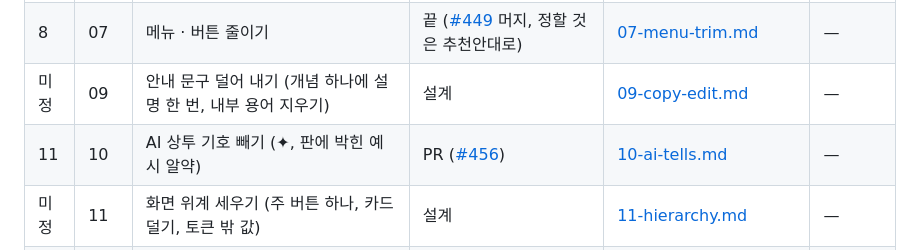
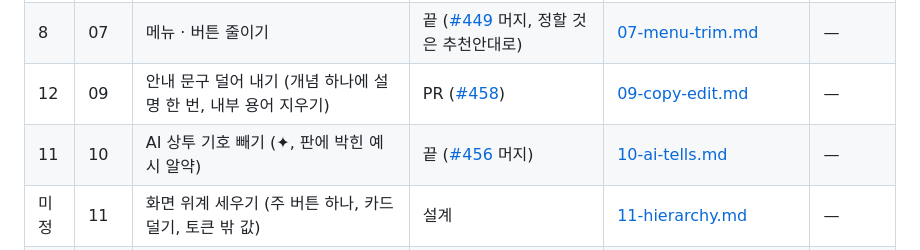
Before and after one commit to c10dev/canon, a Markdown page: docs/ux/plan.md, the part around the change. GitHub-like rendering.

Commit message:
Mark UX 09 as in review and UX 10 as merged in the plan

```diff
--- a/docs/ux/plan.md
+++ b/docs/ux/plan.md
@@ -27,8 +27,8 @@
 | 6 | 05 | AI 답 흘려 보이기 (본문 쓰기 먼저) | 끝 ([#445](https://github.com/c10dev/canon/pull/445) 머지) | [05-streaming.md](specs/05-streaming.md) | — |
 | 7 | 06 | 집필 화면에서 상태 변경안 훑고 고르기 | 끝 ([#448](https://github.com/c10dev/canon/pull/448) 머지) | [06-inline-review.md](specs/06-inline-review.md) | — |
 | 8 | 07 | 메뉴 · 버튼 줄이기 | 끝 ([#449](https://github.com/c10dev/canon/pull/449) 머지, 정할 것은 추천안대로) | [07-menu-trim.md](specs/07-menu-trim.md) | — |
-| 미정 | 09 | 안내 문구 덜어 내기 (개념 하나에 설명 한 번, 내부 용어 지우기) | 설계 | [09-copy-edit.md](specs/09-copy-edit.md) | — |
-| 11 | 10 | AI 상투 기호 빼기 (✦, 판에 박힌 예시 알약) | PR ([#456](https://github.com/c10dev/canon/pull/456)) | [10-ai-tells.md](specs/10-ai-tells.md) | — |
+| 12 | 09 | 안내 문구 덜어 내기 (개념 하나에 설명 한 번, 내부 용어 지우기) | PR ([#458](https://github.com/c10dev/canon/pull/458)) | [09-copy-edit.md](specs/09-copy-edit.md) | — |
+| 11 | 10 | AI 상투 기호 빼기 (✦, 판에 박힌 예시 알약) | 끝 ([#456](https://github.com/c10dev/canon/pull/456) 머지) | [10-ai-tells.md](specs/10-ai-tells.md) | — |
 | 미정 | 11 | 화면 위계 세우기 (주 버튼 하나, 카드 덜기, 토큰 밖 값) | 설계 | [11-hierarchy.md](specs/11-hierarchy.md) | — |
 | 4 | 12 | 숫자와 빈 칸 접기 (지표 칩, "비어 있음" 줄) | 끝 ([#434](https://github.com/c10dev/canon/pull/434) 머지) | [12-quiet-data.md](specs/12-quiet-data.md) | — |
 | 미정 | 13 | 빼는 규칙 (디자인 시스템 '덜기' 절과 기준 수 시험) | 설계 | [13-subtract-rule.md](specs/13-subtract-rule.md) | 09 · 11 의 세기 |
```
Also changed, not shown: 1 other file.
